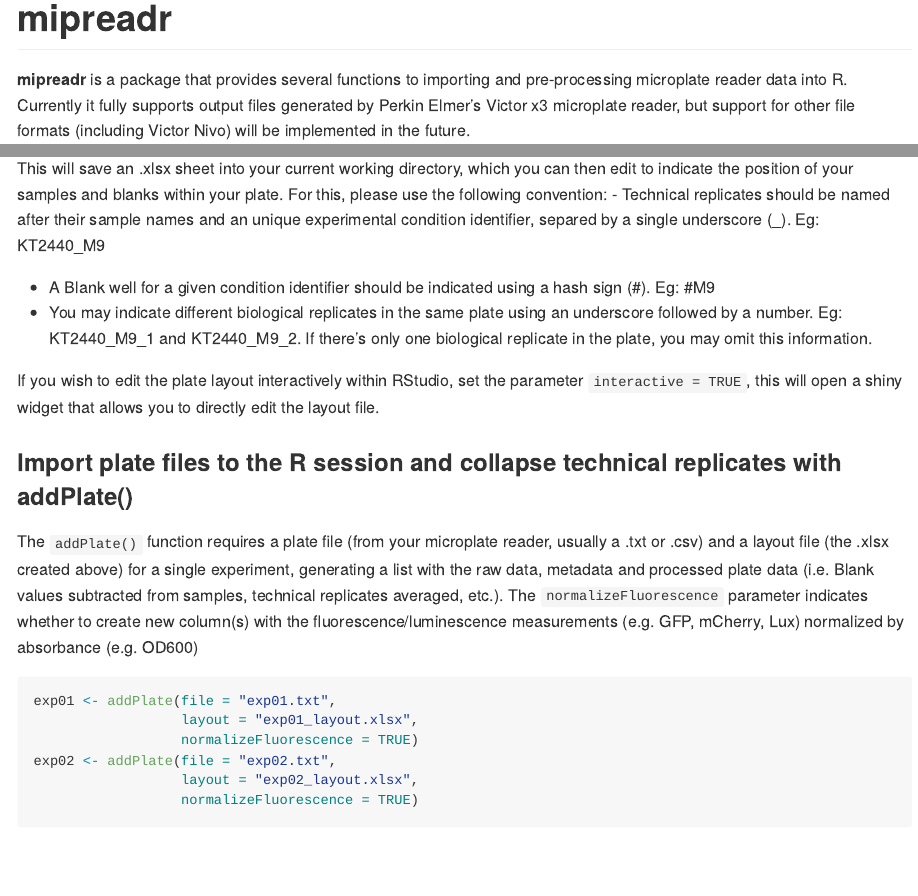
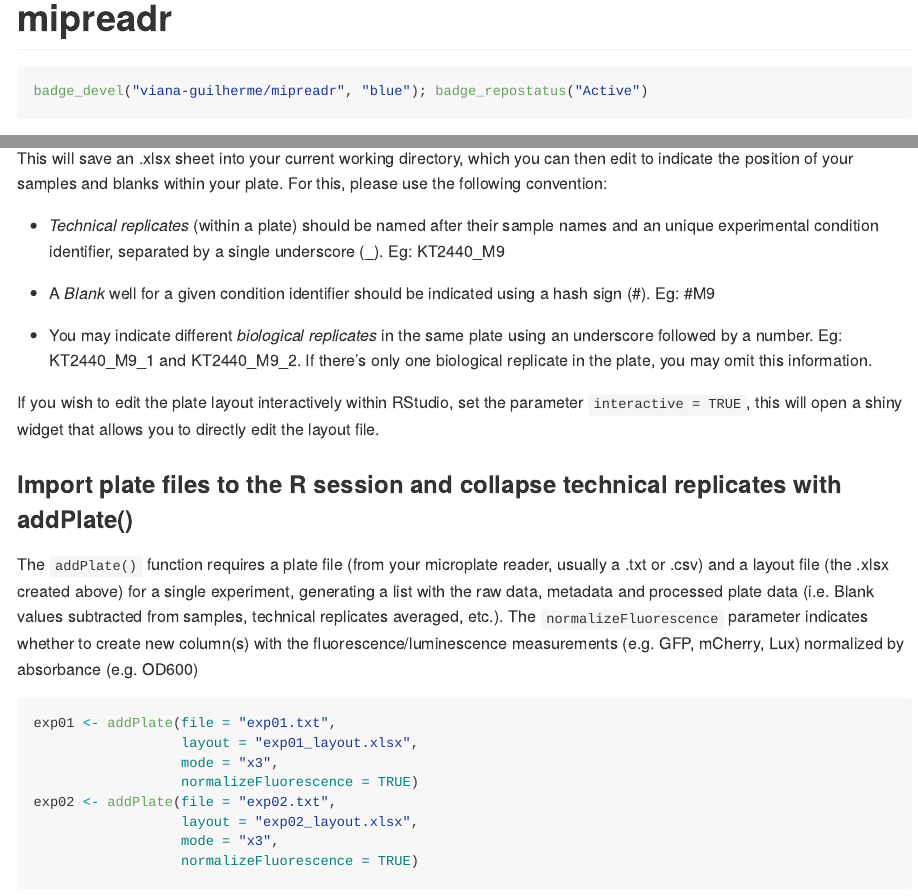
Before and after one commit to viana-guilherme/mipreadr, an R Markdown document (README.Rmd): the page in a window 1100 px wide, from its top, and a second part further down, joined at a grey line. The pictures show the output file README.md that the author committed with the source, drawn offline in the style of GitHub.

Commit message:
added badges to README

````diff
--- a/README.Rmd
+++ b/README.Rmd
@@ -16,18 +18,18 @@ knitr::opts_chunk$set(
 # mipreadr
 
 <!-- badges: start -->
+
+```r
+badge_devel("viana-guilherme/mipreadr", "blue"); badge_repostatus("Active")
+```
+
 <!-- badges: end -->
 
-
-**mipreadr** is a package that provides several functions to
-importing and pre-processing microplate reader data into R. Currently it fully
-supports output files generated by Perkin Elmer's Victor x3 microplate reader, but
-support for other file formats (including Victor Nivo) will be implemented in the future.
+**mipreadr** is a package that provides several functions to importing and pre-processing microplate reader data into R. Currently it fully supports output files generated by Perkin Elmer's Victor x3 microplate reader, but support for other file formats (including Victor Nivo) will be implemented in the future.
 
 ## Installation
 
-You can install the development version of mipreadr from
-[GitHub](https://github.com/) with:
+You can install the development version of mipreadr from [GitHub](https://github.com/) with:
 
 ``` r
 # install.packages("devtools")
@@ -44,9 +45,12 @@ createLayout("exp01")
 ```
 
 This will save an .xlsx sheet into your current working directory, which you can then edit to indicate the position of your samples and blanks within your plate. For this, please use the following convention:
-- Technical replicates should be named after their sample names and an unique experimental condition identifier, separed by a single underscore (_). Eg: KT2440_M9
-- A Blank well for a given condition identifier should be indicated using a hash sign (#). Eg: #M9
-- You may indicate different biological replicates in the same plate using an underscore followed by a number. Eg: KT2440_M9_1 and KT2440_M9_2. If there's only one biological replicate in the plate, you may omit this information.
+
+-   *Technical replicates* (within a plate) should be named after their sample names and an unique experimental condition identifier, separated by a single underscore (\_). Eg: KT2440_M9
+
+-   A *Blank* well for a given condition identifier should be indicated using a hash sign (\#). Eg: #M9
+
+-   You may indicate different *biological replicates* in the same plate using an underscore followed by a number. Eg: KT2440_M9_1 and KT2440_M9_2. If there's only one biological replicate in the plate, you may omit this information.
 
 If you wish to edit the plate layout interactively within RStudio, set the parameter `interactive = TRUE`, this will open a shiny widget that allows you to directly edit the layout file.
 
@@ -57,9 +61,11 @@ The `addPlate()` function requires a plate file (from your microplate reader, us
 ``` r
 exp01 <- addPlate(file = "exp01.txt",
                   layout = "exp01_layout.xlsx",
+                  mode = "x3",
                   normalizeFluorescence = TRUE)
 exp02 <- addPlate(file = "exp02.txt",
                   layout = "exp02_layout.xlsx",
+                  mode = "x3",
                   normalizeFluorescence = TRUE)
 ```
 
````
Also changed, not shown: README.md, README.Rmd (3 more changed lines).
